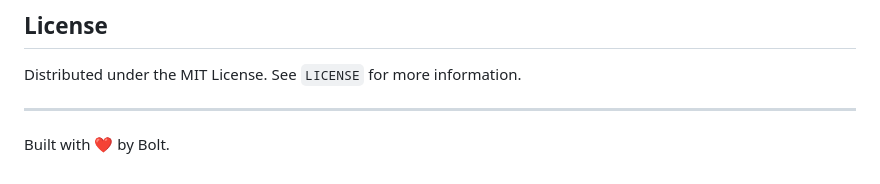
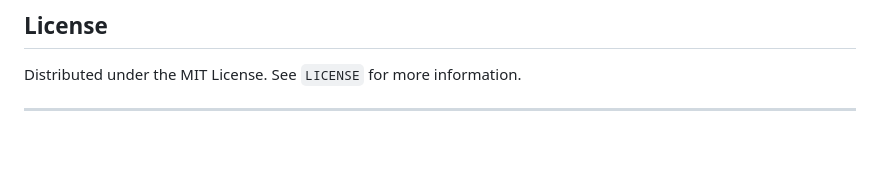
Before and after one commit to maruf7705/create-taskflow-todo-app, a Markdown page: README.md, the part around the change. GitHub-like rendering; blank space fills up the shorter version.

```diff
--- a/README.md
+++ b/README.md
@@ -92,5 +92,3 @@ The project follows a simple and organized structure:
 Distributed under the MIT License. See `LICENSE` for more information.
 
 ---
-
-Built with ❤️ by Bolt.
```
